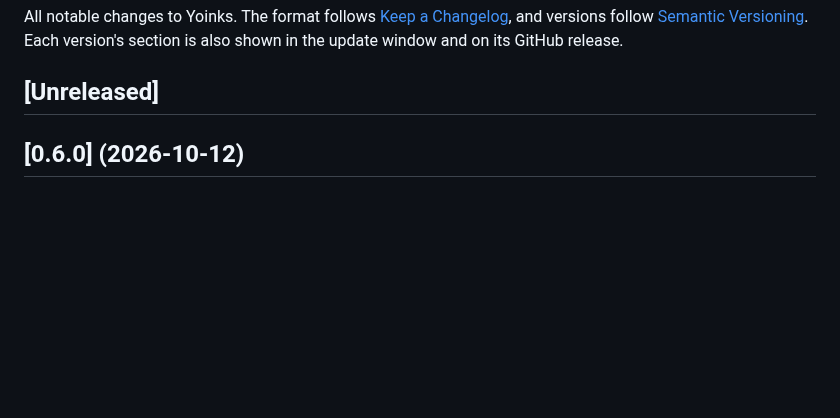
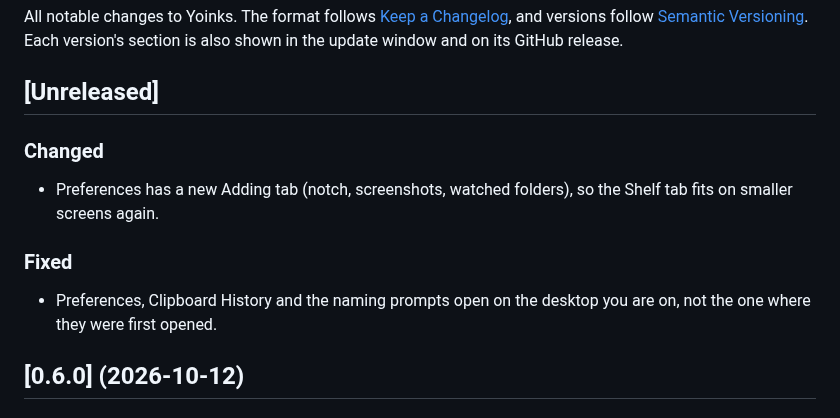
Before and after one commit to houseofmackee/yoinks, a Markdown page: CHANGELOG.md, the part around the change. Rendered like a GitHub page; blank space fills up the shorter version.

```diff
--- a/CHANGELOG.md
+++ b/CHANGELOG.md
@@ -6,6 +6,16 @@ All notable changes to Yoinks. The format follows
 shown in the update window and on its GitHub release.
 
 ## [Unreleased]
+
+### Changed
+
+- Preferences has a new Adding tab (notch, screenshots, watched folders),
+  so the Shelf tab fits on smaller screens again.
+
+### Fixed
+
+- Preferences, Clipboard History and the naming prompts open on the
+  desktop you are on, not the one where they were first opened.
 
 ## [0.6.0] (2026-10-12)
 
```
Also changed, not shown: PLAN.md (+6 -1 lines), README.md (+3 -3 lines), docs/screenshots/preferences-adding.png (added), docs/screenshots/preferences-general.png (deleted), docs/screenshots/preferences-shelf.png, 4 other files.
